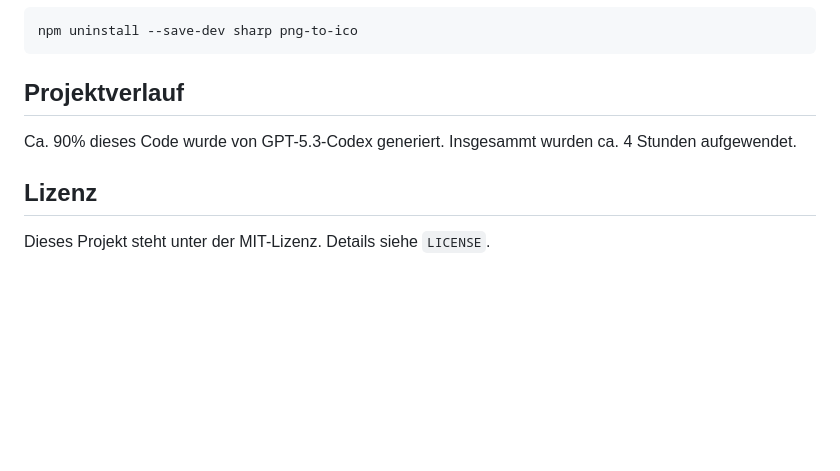
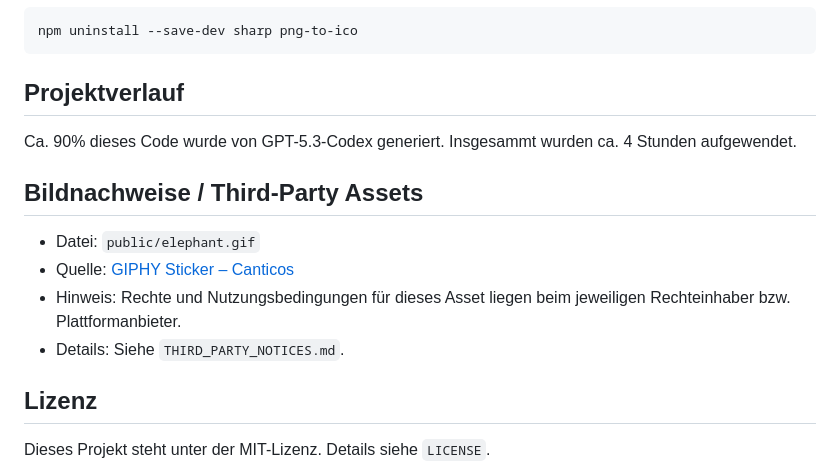
Before and after one commit to internauten/ElephantsStompede, a Markdown page: README.md, the part around the change. GitHub-like rendering; blank space fills up the shorter version.

Commit message:
Lizenz und Third Party ergänzt

```diff
--- a/README.md
+++ b/README.md
@@ -207,6 +207,13 @@ npm uninstall --save-dev sharp png-to-ico
 
 Ca. 90% dieses Code wurde von GPT-5.3-Codex generiert. Insgesammt wurden ca. 4 Stunden aufgewendet.
 
+## Bildnachweise / Third-Party Assets
+
+- Datei: `public/elephant.gif`
+- Quelle: [GIPHY Sticker – Canticos](https://giphy.com/stickers/Canticosworld-angry-ugh-canticos-JRVSYAvUeBh820WFtE)
+- Hinweis: Rechte und Nutzungsbedingungen für dieses Asset liegen beim jeweiligen Rechteinhaber bzw. Plattformanbieter.
+- Details: Siehe `THIRD_PARTY_NOTICES.md`.
+
 ## Lizenz
 
 Dieses Projekt steht unter der MIT-Lizenz. Details siehe `LICENSE`.
```
Also changed, not shown: THIRD_PARTY_NOTICES.md (added, +25 -0 lines).
